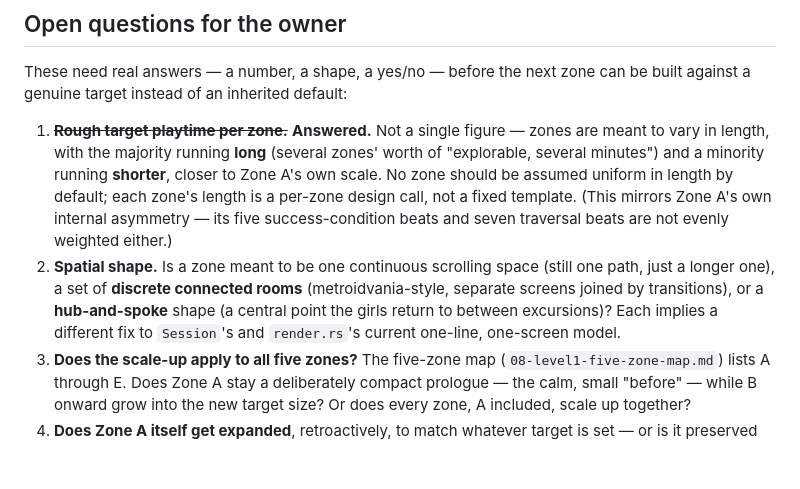
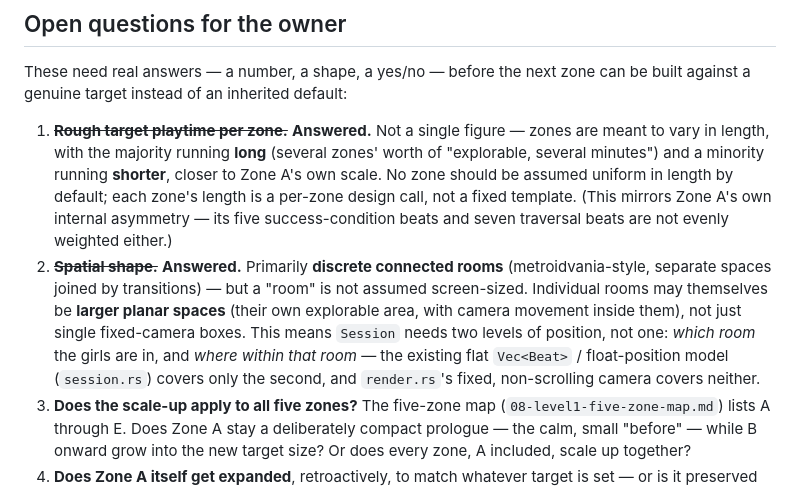
Before and after one commit to metadatastician/chronicles-of-slavia, a Markdown page: docs/design/23-level-scope-and-pacing.md, the part around the change. Rendered like a GitHub page; blank space fills up the shorter version.

Commit message:
docs(design): record owner's answer to zone spatial-shape question
Primarily discrete connected rooms, but rooms may be larger planar
spaces with their own camera movement, not screen-sized boxes.
Answers open question 2; questions 3-4 remain open.

```diff
--- a/docs/design/23-level-scope-and-pacing.md
+++ b/docs/design/23-level-scope-and-pacing.md
@@ -84,12 +84,15 @@ can be built against a genuine target instead of an inherited default:
    design call, not a fixed template. (This mirrors Zone A's own internal
    asymmetry — its five success-condition beats and seven traversal beats
    are not evenly weighted either.)
-2. **Spatial shape.** Is a zone meant to be one continuous scrolling space
-   (still one path, just a longer one), a set of **discrete connected rooms**
-   (metroidvania-style, separate screens joined by transitions), or a
-   **hub-and-spoke** shape (a central point the girls return to between
-   excursions)? Each implies a different fix to `Session`'s and `render.rs`'s
-   current one-line, one-screen model.
+2. ~~**Spatial shape.**~~ **Answered.** Primarily **discrete connected
+   rooms** (metroidvania-style, separate spaces joined by transitions) —
+   but a "room" is not assumed screen-sized. Individual rooms may themselves
+   be **larger planar spaces** (their own explorable area, with camera
+   movement inside them), not just single fixed-camera boxes. This means
+   `Session` needs two levels of position, not one: *which room* the girls
+   are in, and *where within that room* — the existing flat `Vec<Beat>` /
+   float-position model (`session.rs`) covers only the second, and
+   `render.rs`'s fixed, non-scrolling camera covers neither.
 3. **Does the scale-up apply to all five zones?** The five-zone map
    (`08-level1-five-zone-map.md`) lists A through E. Does Zone A stay a
    deliberately compact prologue — the calm, small "before" — while B onward
```
